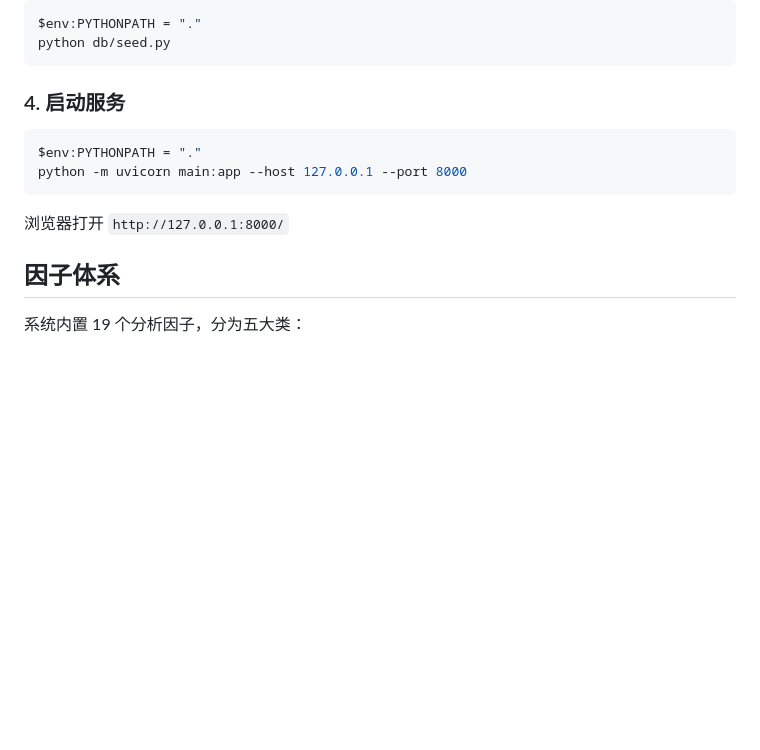
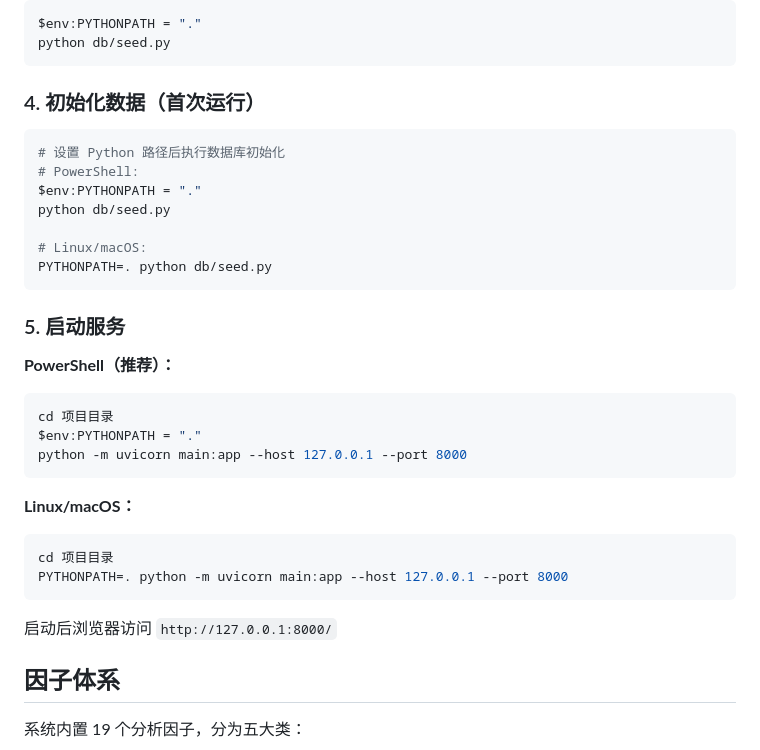
Before and after one commit to ZHamLiam/Codex-Quantitative-Football, a Markdown page: README.md, the part around the change. Rendered like a GitHub page; blank space fills up the shorter version.

Commit message:
docs: 完善启动说明（PowerShell/Linux/macOS）

````diff
--- a/README.md
+++ b/README.md
@@ -70,14 +70,34 @@ $env:PYTHONPATH = "."
 python db/seed.py
 ```
 
-### 4. 启动服务
+### 4. 初始化数据（首次运行）
 
 ```bash
+# 设置 Python 路径后执行数据库初始化
+# PowerShell:
+$env:PYTHONPATH = "."
+python db/seed.py
+
+# Linux/macOS:
+PYTHONPATH=. python db/seed.py
+```
+
+### 5. 启动服务
+
+**PowerShell（推荐）：**
+```powershell
+cd 项目目录
 $env:PYTHONPATH = "."
 python -m uvicorn main:app --host 127.0.0.1 --port 8000
 ```
 
-浏览器打开 `http://127.0.0.1:8000/`
+**Linux/macOS：**
+```bash
+cd 项目目录
+PYTHONPATH=. python -m uvicorn main:app --host 127.0.0.1 --port 8000
+```
+
+启动后浏览器访问 `http://127.0.0.1:8000/`
 
 ## 因子体系
 
````
